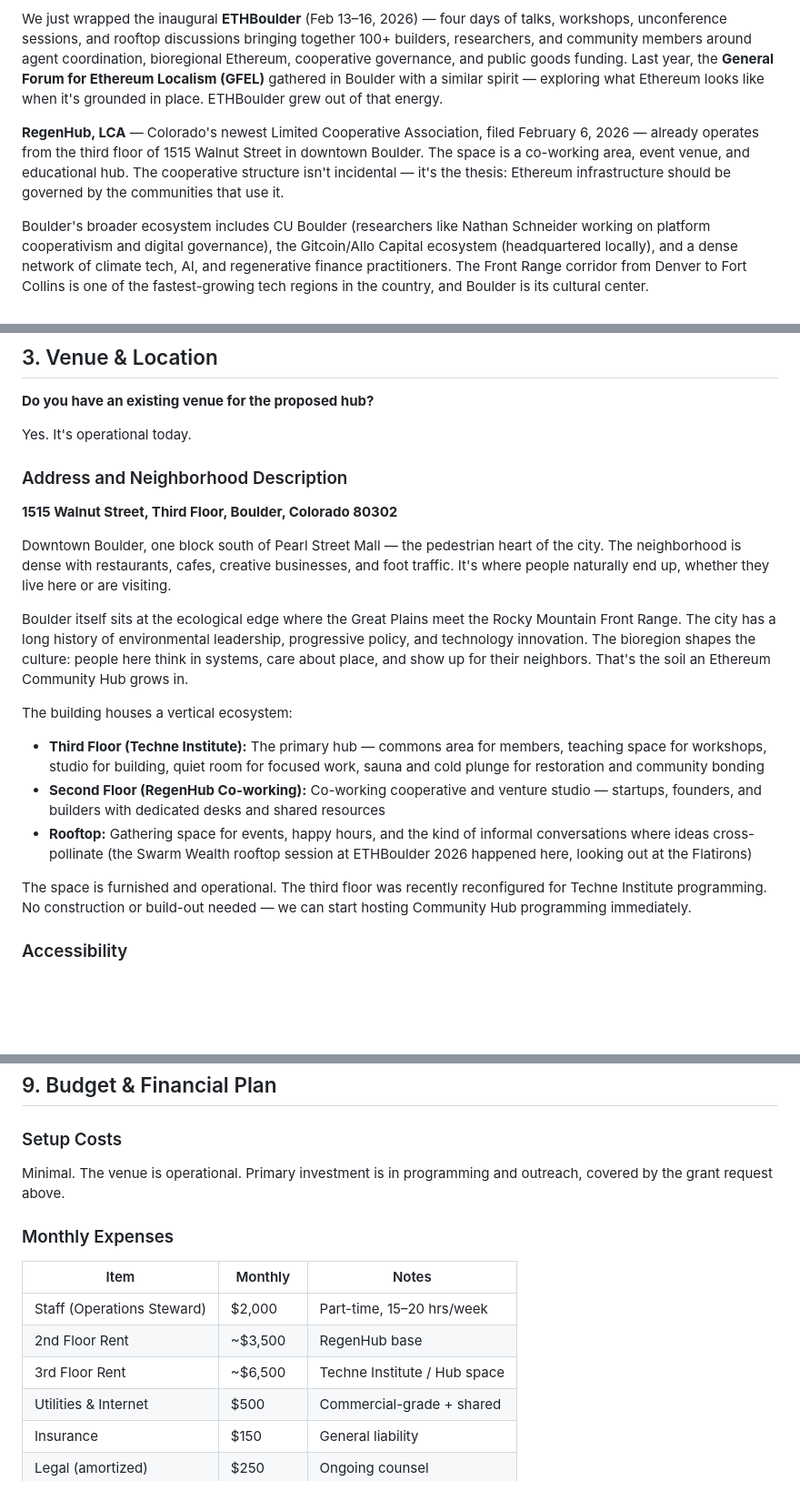
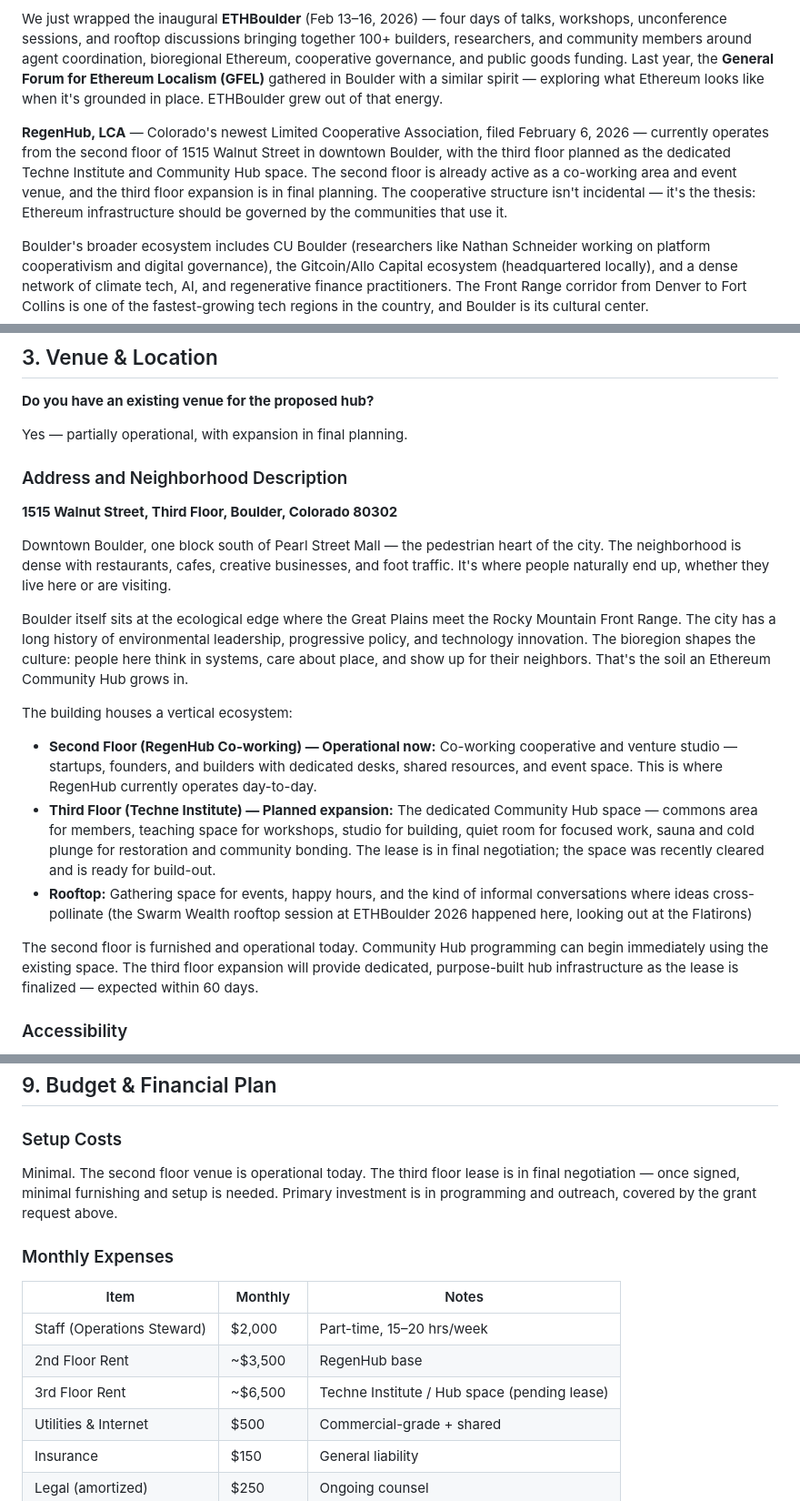
Before and after one commit to nou-techne/nou-techne, a Markdown page: applications/ethereum-community-hub-grant-application.md, 3 parts joined by grey strips. Shown at 91% size. GitHub-like rendering; blank space fills up the shorter version.

Commit message:
Honest revision: third floor is planned expansion, not yet finalized

```diff
--- a/applications/ethereum-community-hub-grant-application.md
+++ b/applications/ethereum-community-hub-grant-application.md
@@ -21,7 +21,7 @@ Three things make this bioregion ready for a Community Hub:
 
 We just wrapped the inaugural **ETHBoulder** (Feb 13–16, 2026) — four days of talks, workshops, unconference sessions, and rooftop discussions bringing together 100+ builders, researchers, and community members around agent coordination, bioregional Ethereum, cooperative governance, and public goods funding. Last year, the **General Forum for Ethereum Localism (GFEL)** gathered in Boulder with a similar spirit — exploring what Ethereum looks like when it's grounded in place. ETHBoulder grew out of that energy.
 
-**RegenHub, LCA** — Colorado's newest Limited Cooperative Association, filed February 6, 2026 — already operates from the third floor of 1515 Walnut Street in downtown Boulder. The space is a co-working area, event venue, and educational hub. The cooperative structure isn't incidental — it's the thesis: Ethereum infrastructure should be governed by the communities that use it.
+**RegenHub, LCA** — Colorado's newest Limited Cooperative Association, filed February 6, 2026 — currently operates from the second floor of 1515 Walnut Street in downtown Boulder, with the third floor planned as the dedicated Techne Institute and Community Hub space. The second floor is already active as a co-working area and event venue, and the third floor expansion is in final planning. The cooperative structure isn't incidental — it's the thesis: Ethereum infrastructure should be governed by the communities that use it.
 
 Boulder's broader ecosystem includes CU Boulder (researchers like Nathan Schneider working on platform cooperativism and digital governance), the Gitcoin/Allo Capital ecosystem (headquartered locally), and a dense network of climate tech, AI, and regenerative finance practitioners. The Front Range corridor from Denver to Fort Collins is one of the fastest-growing tech regions in the country, and Boulder is its cultural center.
 
@@ -80,7 +80,7 @@ Co-founder of OpenCivics, a movement for open civic innovation that has distribu
 
 **Do you have an existing venue for the proposed hub?**
 
-Yes. It's operational today.
+Yes — partially operational, with expansion in final planning.
 
 ### Address and Neighborhood Description
 
@@ -91,11 +91,11 @@ Downtown Boulder, one block south of Pearl Street Mall — the pedestrian heart
 Boulder itself sits at the ecological edge where the Great Plains meet the Rocky Mountain Front Range. The city has a long history of environmental leadership, progressive policy, and technology innovation. The bioregion shapes the culture: people here think in systems, care about place, and show up for their neighbors. That's the soil an Ethereum Community Hub grows in.
 
 The building houses a vertical ecosystem:
-- **Third Floor (Techne Institute):** The primary hub — commons area for members, teaching space for workshops, studio for building, quiet room for focused work, sauna and cold plunge for restoration and community bonding
-- **Second Floor (RegenHub Co-working):** Co-working cooperative and venture studio — startups, founders, and builders with dedicated desks and shared resources
+- **Second Floor (RegenHub Co-working) — Operational now:** Co-working cooperative and venture studio — startups, founders, and builders with dedicated desks, shared resources, and event space. This is where RegenHub currently operates day-to-day.
+- **Third Floor (Techne Institute) — Planned expansion:** The dedicated Community Hub space — commons area for members, teaching space for workshops, studio for building, quiet room for focused work, sauna and cold plunge for restoration and community bonding. The lease is in final negotiation; the space was recently cleared and is ready for build-out.
 - **Rooftop:** Gathering space for events, happy hours, and the kind of informal conversations where ideas cross-pollinate (the Swarm Wealth rooftop session at ETHBoulder 2026 happened here, looking out at the Flatirons)
 
-The space is furnished and operational. The third floor was recently reconfigured for Techne Institute programming. No construction or build-out needed — we can start hosting Community Hub programming immediately.
+The second floor is furnished and operational today. Community Hub programming can begin immediately using the existing space. The third floor expansion will provide dedicated, purpose-built hub infrastructure as the lease is finalized — expected within 60 days.
 
 ### Accessibility
 
@@ -247,7 +247,7 @@ No funds for real estate, renovation, or operational overhead. Operations are co
 
 ### Setup Costs
 
-Minimal. The venue is operational. Primary investment is in programming and outreach, covered by the grant request above.
+Minimal. The second floor venue is operational today. The third floor lease is in final negotiation — once signed, minimal furnishing and setup is needed. Primary investment is in programming and outreach, covered by the grant request above.
 
 ### Monthly Expenses
 
@@ -255,7 +255,7 @@ Minimal. The venue is operational. Primary investment is in programming and outr
 |------|---------|-------|
 | Staff (Operations Steward) | $2,000 | Part-time, 15–20 hrs/week |
 | 2nd Floor Rent | ~$3,500 | RegenHub base |
-| 3rd Floor Rent | ~$6,500 | Techne Institute / Hub space |
+| 3rd Floor Rent | ~$6,500 | Techne Institute / Hub space (pending lease) |
 | Utilities & Internet | $500 | Commercial-grade + shared |
 | Insurance | $150 | General liability |
 | Legal (amortized) | $250 | Ongoing counsel |
```
Also changed, not shown: other parts of applications/ethereum-community-hub-grant-application.md (+2 -2 lines).
